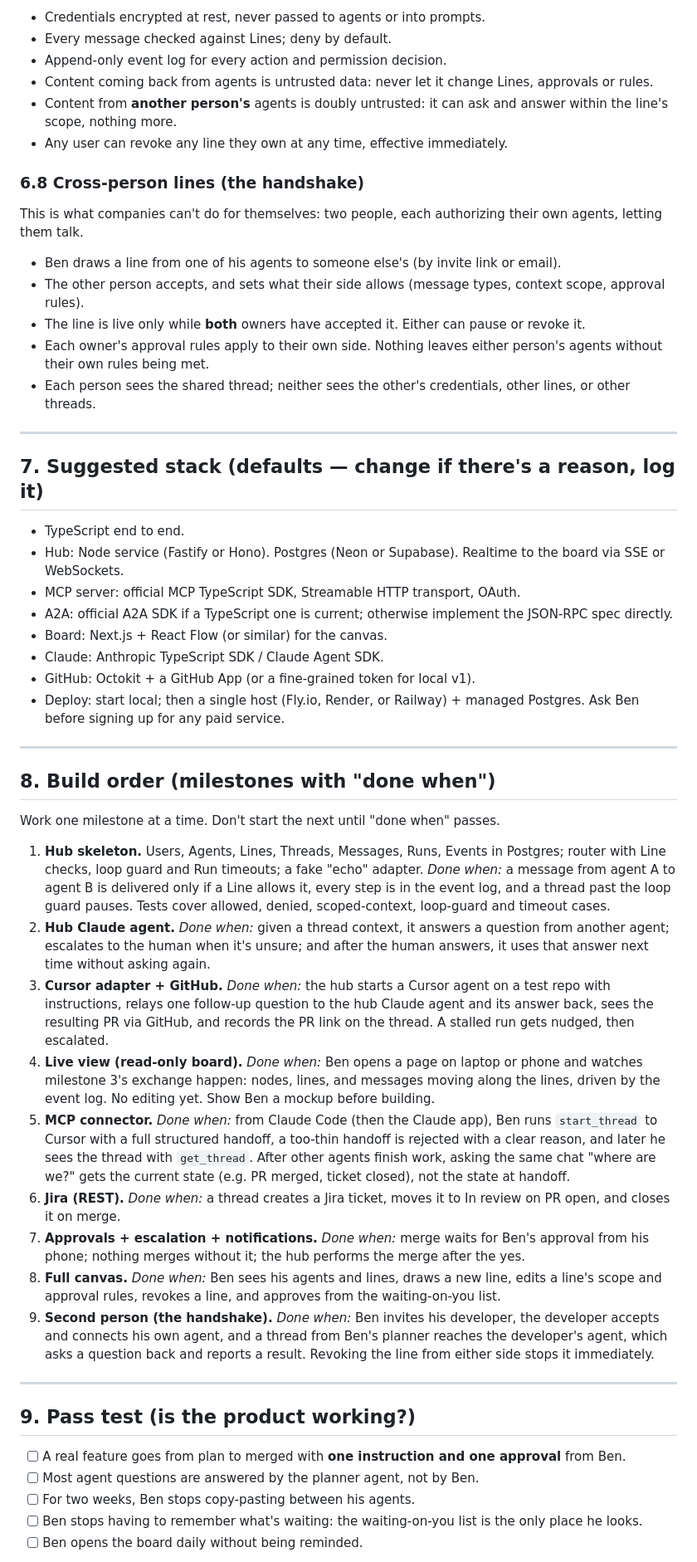
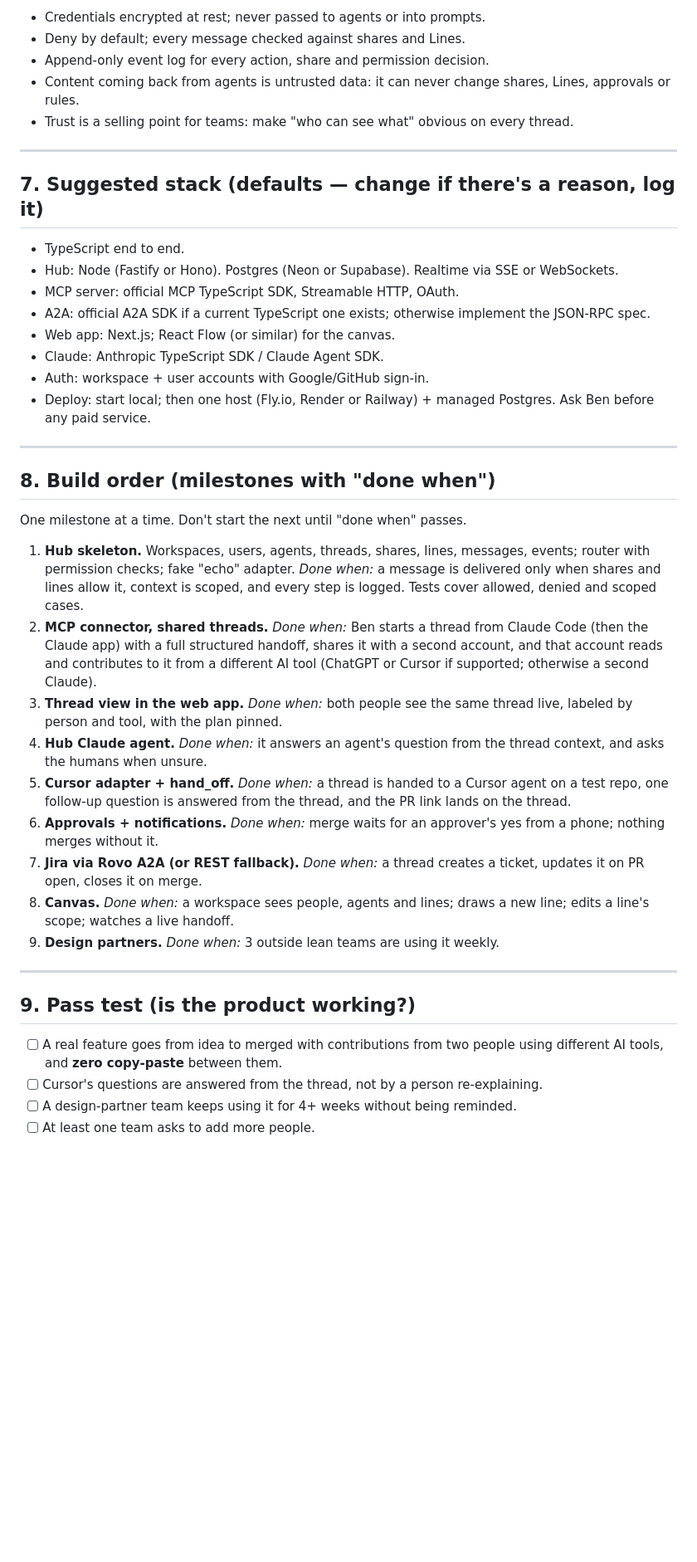
Before and after one commit to hayescarrera/switchboard, a Markdown page: CLAUDE.md, the part around one of its changes. Shown at 83% size. GitHub-like rendering; blank space fills up the shorter version.

```diff
--- a/CLAUDE.md
+++ b/CLAUDE.md
@@ -208,57 +166,45 @@ A **remote MCP server** (Streamable HTTP + OAuth) that users add to their chat a
 
-- Credentials encrypted at rest, never passed to agents or into prompts.
-- Every message checked against Lines; deny by default.
-- Append-only event log for every action and permission decision.
-- Content coming back from agents is untrusted data: never let it change Lines, approvals or rules.
-- Content from **another person's** agents is doubly untrusted: it can ask and answer within the line's scope, nothing more.
-- Any user can revoke any line they own at any time, effective immediately.
-
-### 6.8 Cross-person lines (the handshake)
-
-This is what companies can't do for themselves: two people, each authorizing their own agents, letting them talk.
-
-- Ben draws a line from one of his agents to someone else's (by invite link or email).
-- The other person accepts, and sets what their side allows (message types, context scope, approval rules).
-- The line is live only while **both** owners have accepted it. Either can pause or revoke it.
-- Each owner's approval rules apply to their own side. Nothing leaves either person's agents without their own rules being met.
-- Each person sees the shared thread; neither sees the other's credentials, other lines, or other threads.
+- Credentials encrypted at rest; never passed to agents or into prompts.
+- Deny by default; every message checked against shares and Lines.
+- Append-only event log for every action, share and permission decision.
+- Content coming back from agents is untrusted data: it can never change shares, Lines, approvals or rules.
+- Trust is a selling point for teams: make "who can see what" obvious on every thread.
 
 ---
 
 ## 7. Suggested stack (defaults — change if there's a reason, log it)
 
 - TypeScript end to end.
-- Hub: Node service (Fastify or Hono). Postgres (Neon or Supabase). Realtime to the board via SSE or WebSockets.
-- MCP server: official MCP TypeScript SDK, Streamable HTTP transport, OAuth.
-- A2A: official A2A SDK if a TypeScript one is current; otherwise implement the JSON-RPC spec directly.
-- Board: Next.js + React Flow (or similar) for the canvas.
+- Hub: Node (Fastify or Hono). Postgres (Neon or Supabase). Realtime via SSE or WebSockets.
+- MCP server: official MCP TypeScript SDK, Streamable HTTP, OAuth.
+- A2A: official A2A SDK if a current TypeScript one exists; otherwise implement the JSON-RPC spec.
+- Web app: Next.js; React Flow (or similar) for the canvas.
 - Claude: Anthropic TypeScript SDK / Claude Agent SDK.
-- GitHub: Octokit + a GitHub App (or a fine-grained token for local v1).
-- Deploy: start local; then a single host (Fly.io, Render, or Railway) + managed Postgres. Ask Ben before signing up for any paid service.
+- Auth: workspace + user accounts with Google/GitHub sign-in.
+- Deploy: start local; then one host (Fly.io, Render or Railway) + managed Postgres. Ask Ben before any paid service.
 
 ---
 
 ## 8. Build order (milestones with "done when")
 
-Work one milestone at a time. Don't start the next until "done when" passes.
+One milestone at a time. Don't start the next until "done when" passes.
 
-1. **Hub skeleton.** Users, Agents, Lines, Threads, Messages, Runs, Events in Postgres; router with Line checks, loop guard and Run timeouts; a fake "echo" adapter. *Done when:* a message from agent A to agent B is delivered only if a Line allows it, every step is in the event log, and a thread past the loop guard pauses. Tests cover allowed, denied, scoped-context, loop-guard and timeout cases.
-2. **Hub Claude agent.** *Done when:* given a thread context, it answers a question from another agent; escalates to the human when it's unsure; and after the human answers, it uses that answer next time without asking again.
-3. **Cursor adapter + GitHub.** *Done when:* the hub starts a Cursor agent on a test repo with instructions, relays one follow-up question to the hub Claude agent and its answer back, sees the resulting PR via GitHub, and records the PR link on the thread. A stalled run gets nudged, then escalated.
-4. **Live view (read-only board).** *Done when:* Ben opens a page on laptop or phone and watches milestone 3's exchange happen: nodes, lines, and messages moving along the lines, driven by the event log. No editing yet. Show Ben a mockup before building.
-5. **MCP connector.** *Done when:* from Claude Code (then the Claude app), Ben runs `start_thread` to Cursor with a full structured handoff, a too-thin handoff is rejected with a clear reason, and later he sees the thread with `get_thread`. After other agents finish work, asking the same chat "where are we?" gets the current state (e.g. PR merged, ticket closed), not the state at handoff.
-6. **Jira (REST).** *Done when:* a thread creates a Jira ticket, moves it to In review on PR open, and closes it on merge.
-7. **Approvals + escalation + notifications.** *Done when:* merge waits for Ben's approval from his phone; nothing merges without it; the hub performs the merge after the yes.
-8. **Full canvas.** *Done when:* Ben sees his agents and lines, draws a new line, edits a line's scope and approval rules, revokes a line, and approves from the waiting-on-you list.
-9. **Second person (the handshake).** *Done when:* Ben invites his developer, the developer accepts and connects his own agent, and a thread from Ben's planner reaches the developer's agent, which asks a question back and reports a result. Revoking the line from either side stops it immediately.
+1. **Hub skeleton.** Workspaces, users, agents, threads, shares, lines, messages, events; router with permission checks; fake "echo" adapter. *Done when:* a message is delivered only when shares and lines allow it, context is scoped, and every step is logged. Tests cover allowed, denied and scoped cases.
+2. **MCP connector, shared threads.** *Done when:* Ben starts a thread from Claude Code (then the Claude app) with a full structured handoff, shares it with a second account, and that account reads and contributes to it from a different AI tool (ChatGPT or Cursor if supported; otherwise a second Claude).
+3. **Thread view in the web app.** *Done when:* both people see the same thread live, labeled by person and tool, with the plan pinned.
+4. **Hub Claude agent.** *Done when:* it answers an agent's question from the thread context, and asks the humans when unsure.
+5. **Cursor adapter + hand_off.** *Done when:* a thread is handed to a Cursor agent on a test repo, one follow-up question is answered from the thread, and the PR link lands on the thread.
+6. **Approvals + notifications.** *Done when:* merge waits for an approver's yes from a phone; nothing merges without it.
+7. **Jira via Rovo A2A (or REST fallback).** *Done when:* a thread creates a ticket, updates it on PR open, closes it on merge.
+8. **Canvas.** *Done when:* a workspace sees people, agents and lines; draws a new line; edits a line's scope; watches a live handoff.
+9. **Design partners.** *Done when:* 3 outside lean teams are using it weekly.
 
 ---
 
 ## 9. Pass test (is the product working?)
 
-- [ ] A real feature goes from plan to merged with **one instruction and one approval** from Ben.
-- [ ] Most agent questions are answered by the planner agent, not by Ben.
-- [ ] For two weeks, Ben stops copy-pasting between his agents.
-- [ ] Ben stops having to remember what's waiting: the waiting-on-you list is the only place he looks.
-- [ ] Ben opens the board daily without being reminded.
+- [ ] A real feature goes from idea to merged with contributions from two people using different AI tools, and **zero copy-paste** between them.
+- [ ] Cursor's questions are answered from the thread, not by a person re-explaining.
+- [ ] A design-partner team keeps using it for 4+ weeks without being reminded.
+- [ ] At least one team asks to add more people.
 
```
Also changed, not shown: other parts of CLAUDE.md (+146 -172 lines).
